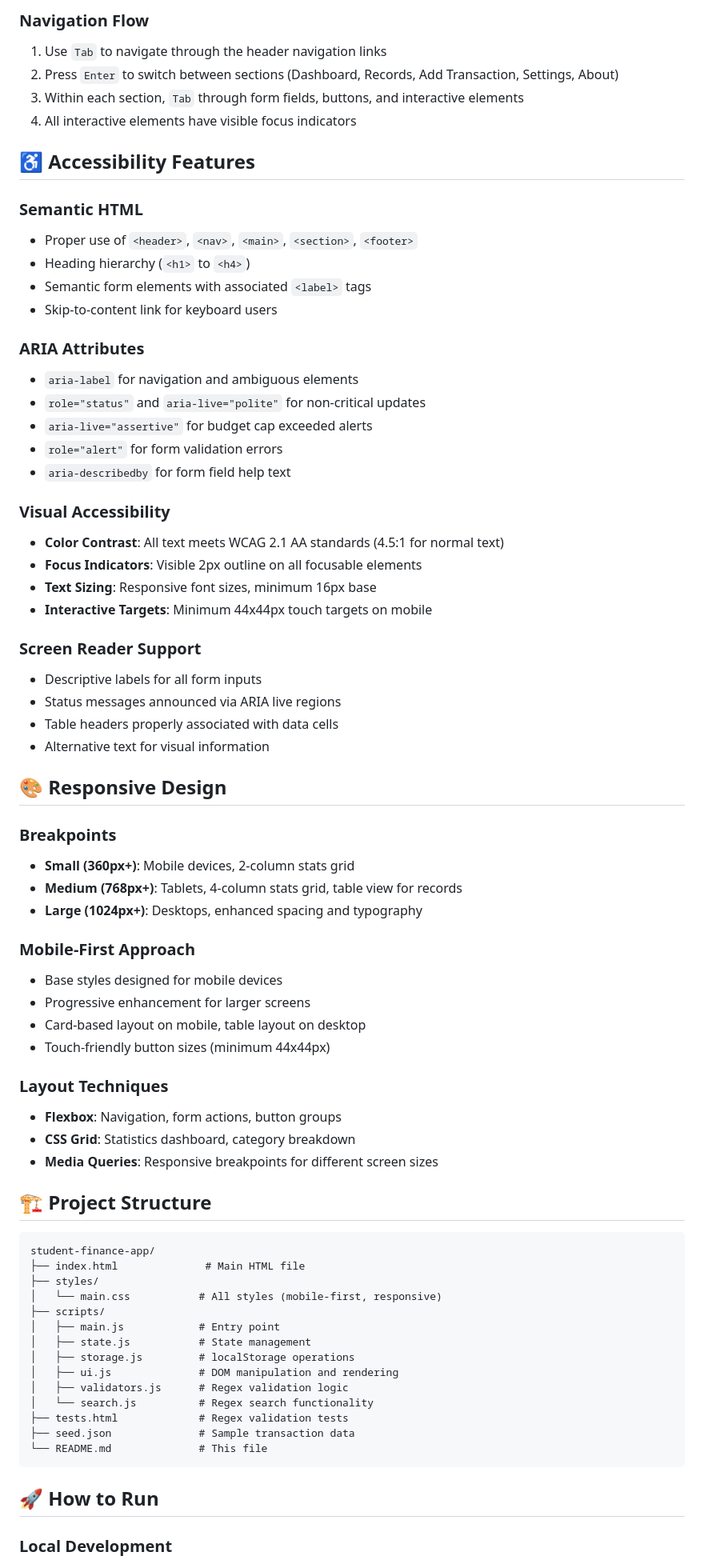
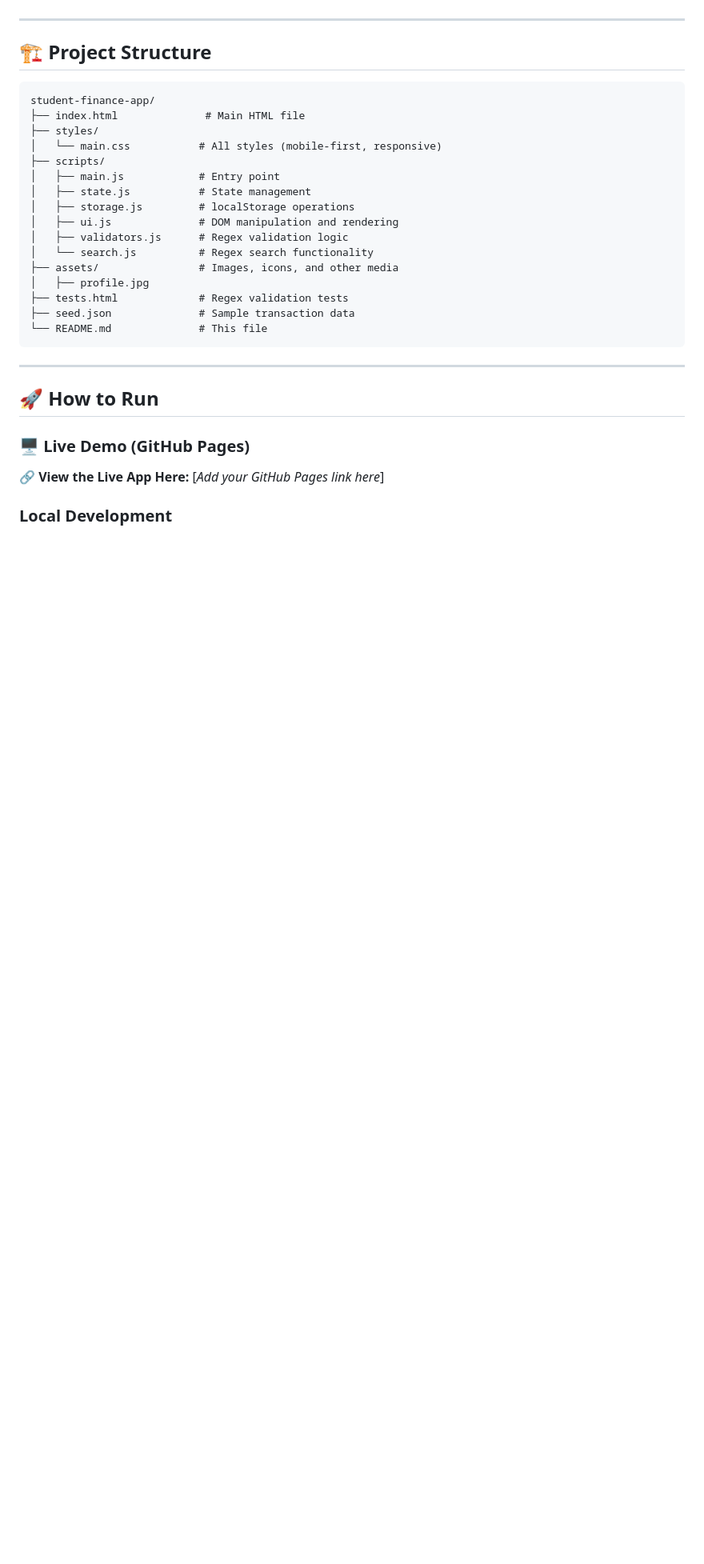
Before and after one commit to ToluwaniOladeji/Frontend-Web-Dev-Summative-Oladeji-Toluwani, a Markdown page: README.md, the part around the change printed below. Shown: that part at 80% size. Rendered like a GitHub page; blank space fills up the shorter version.

````diff
--- a/README.md
+++ b/README.md
@@ -75,61 +22,4 @@ A comprehensive, accessible, and responsive web application for students to mana
-### Navigation Flow
-
-1. Use `Tab` to navigate through the header navigation links
-2. Press `Enter` to switch between sections (Dashboard, Records, Add Transaction, Settings, About)
-3. Within each section, `Tab` through form fields, buttons, and interactive elements
-4. All interactive elements have visible focus indicators
-
-## ♿ Accessibility Features
-
-### Semantic HTML
-
-- Proper use of `<header>`, `<nav>`, `<main>`, `<section>`, `<footer>`
-- Heading hierarchy (`<h1>` to `<h4>`)
-- Semantic form elements with associated `<label>` tags
-- Skip-to-content link for keyboard users
-
-### ARIA Attributes
-
-- `aria-label` for navigation and ambiguous elements
-- `role="status"` and `aria-live="polite"` for non-critical updates
-- `aria-live="assertive"` for budget cap exceeded alerts
-- `role="alert"` for form validation errors
-- `aria-describedby` for form field help text
-
-### Visual Accessibility
-
-- **Color Contrast**: All text meets WCAG 2.1 AA standards (4.5:1 for normal text)
-- **Focus Indicators**: Visible 2px outline on all focusable elements
-- **Text Sizing**: Responsive font sizes, minimum 16px base
-- **Interactive Targets**: Minimum 44x44px touch targets on mobile
-
-### Screen Reader Support
-
-- Descriptive labels for all form inputs
-- Status messages announced via ARIA live regions
-- Table headers properly associated with data cells
-- Alternative text for visual information
-
-## 🎨 Responsive Design
-
-### Breakpoints
-
-- **Small (360px+)**: Mobile devices, 2-column stats grid
-- **Medium (768px+)**: Tablets, 4-column stats grid, table view for records
-- **Large (1024px+)**: Desktops, enhanced spacing and typography
-
-### Mobile-First Approach
-
-- Base styles designed for mobile devices
-- Progressive enhancement for larger screens
-- Card-based layout on mobile, table layout on desktop
-- Touch-friendly button sizes (minimum 44x44px)
-
-### Layout Techniques
-
-- **Flexbox**: Navigation, form actions, button groups
-- **CSS Grid**: Statistics dashboard, category breakdown
-- **Media Queries**: Responsive breakpoints for different screen sizes
+---
 
 ## 🏗️ Project Structure
 
@@ -145,12 +35,20 @@ student-finance-app/
 │   ├── ui.js              # DOM manipulation and rendering
 │   ├── validators.js      # Regex validation logic
 │   └── search.js          # Regex search functionality
+├── assets/                # Images, icons, and other media
+│   ├── profile.jpg
 ├── tests.html             # Regex validation tests
 ├── seed.json              # Sample transaction data
 └── README.md              # This file
 ```
 
+---
+
 ## 🚀 How to Run
+
+### 🖥️ Live Demo (GitHub Pages)
+
+🔗 **View the Live App Here:** [*Add your GitHub Pages link here*]
 
 ### Local Development
 
````
Also changed, not shown: other parts of README.md (+36 -159 lines).
